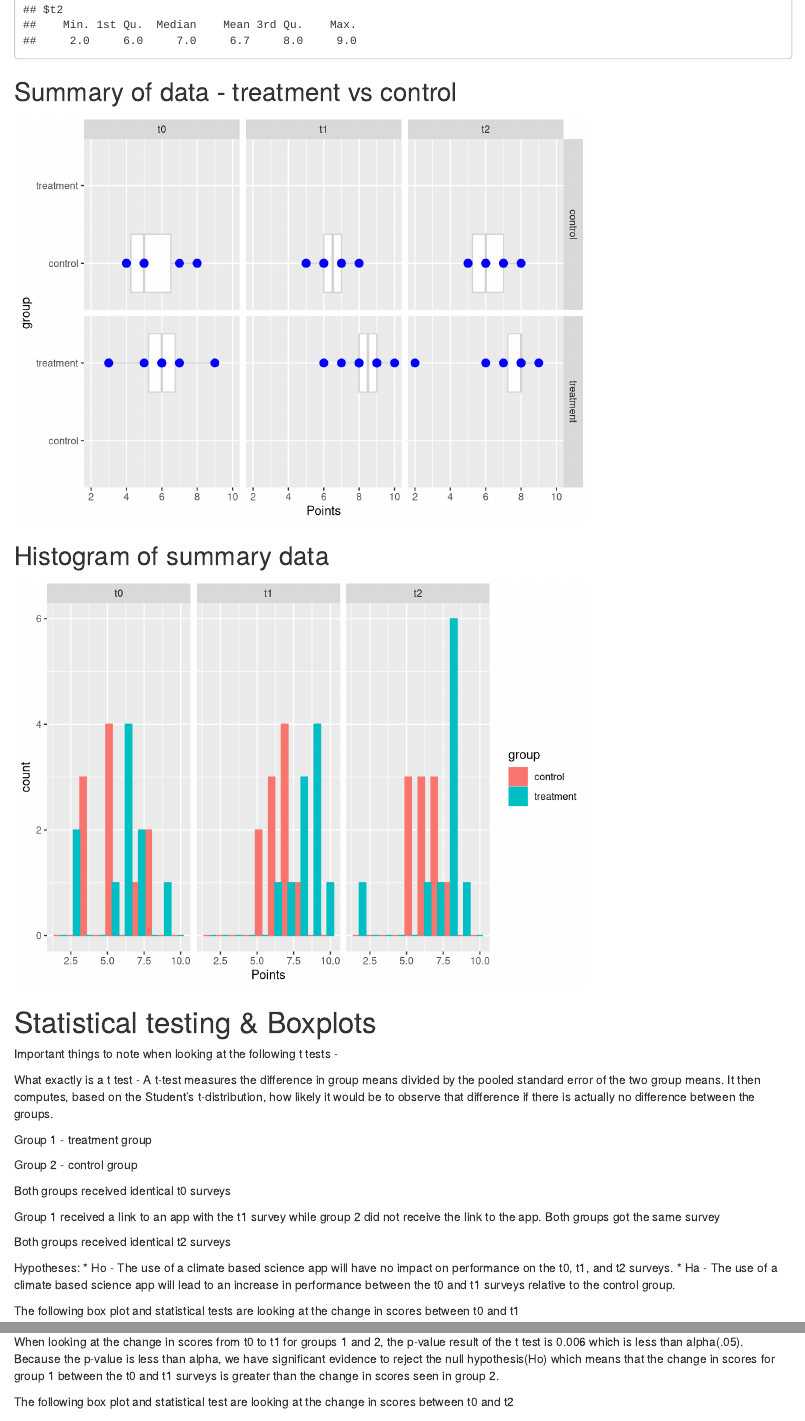
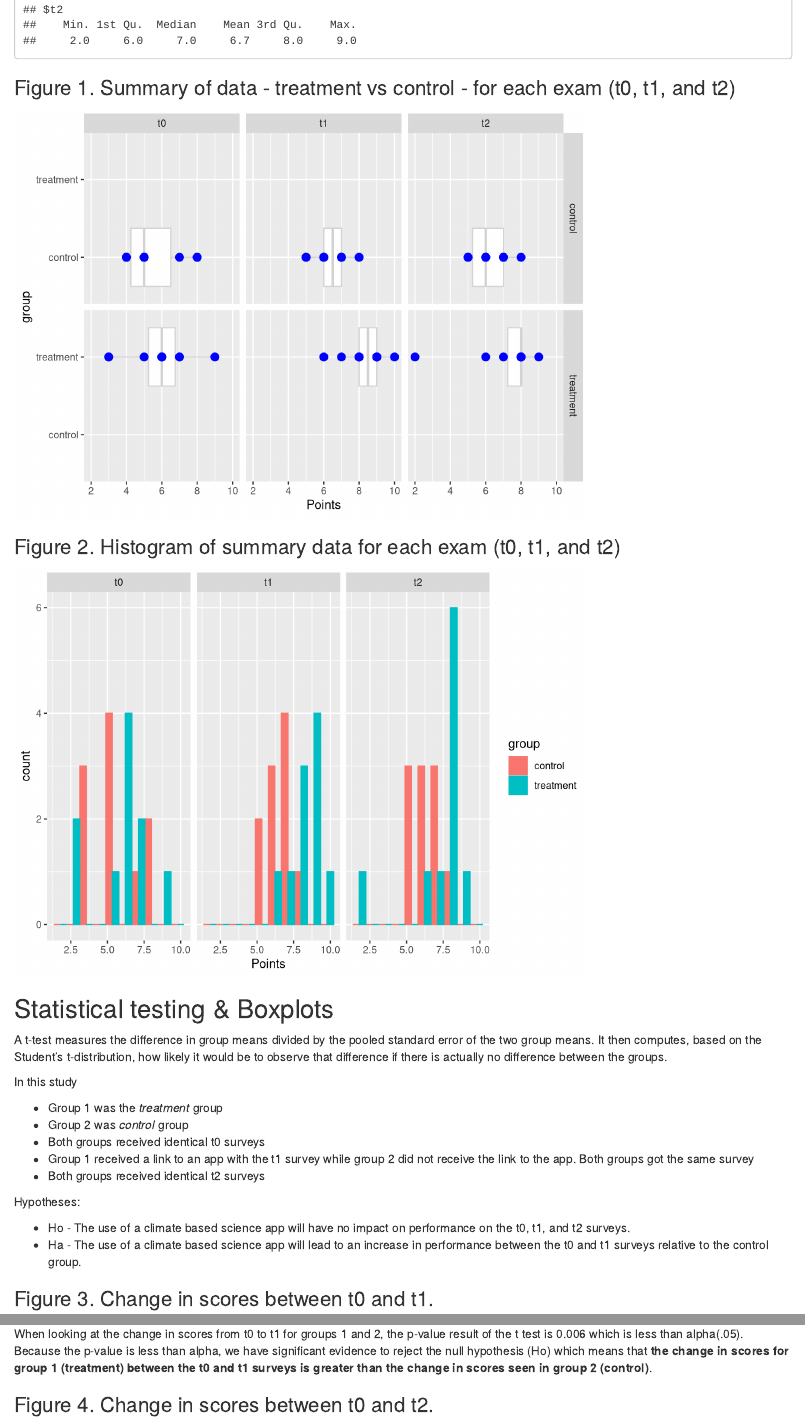
Before and after one commit to BennettForville/Bshiny2, an R Markdown document (Bennett_surveyanalysis.Rmd): the page in a window 1100 px wide, from 1050 px down before the commit and from 1090 px down after it, so that both start at the same text, and a second part further down, joined at a grey line. Rendered offline with R 4.5, knitr and Pandoc, with nearby package versions.

Commit message:
Further text tweaks and cleanup; figure captions

````diff
--- a/Bennett_surveyanalysis.Rmd
+++ b/Bennett_surveyanalysis.Rmd
@@ -81,7 +81,7 @@ The following looks at a summary of the data collected divided by suvey, t0, t1,
 tapply(new_data$Points, new_data$Test, summary)
 ```
 
-## Summary of data - treatment vs control
+### Figure 1. Summary of data - treatment vs control - for each exam (t0, t1, and t2)
 ```{r, echo=FALSE}
 # Box plot dividing data by survey and treatment vs control
 ggplot(new_data, aes(Points, group, group = group)) +
@@ -91,7 +91,7 @@ ggplot(new_data, aes(Points, group, group = group)) +
 ```
 
 
-## Histogram of summary data
+### Figure 2. Histogram of summary data for each exam (t0, t1, and t2)
 ```{r, echo=FALSE}
 # Histogram of survey results
 ggplot(new_data, aes(Points, color = group, fill = group, group = group))+
@@ -99,27 +99,24 @@ ggplot(new_data, aes(Points, color = group, fill = group, group = group))+
   facet_wrap(~Test)
 ```
 
-# Statistical testing & Boxplots
+## Statistical testing & Boxplots
 
-Important things to note when looking at the following t tests -
+A t-test measures the difference in group means divided by the pooled standard error of the two group means. It then computes, based on the Student’s t-distribution, how likely it would be to observe that difference if there is actually no difference between the groups.
 
-What exactly is a t test - A t-test measures the difference in group means divided by the pooled standard error of the two group means. It then computes, based on the Student’s t-distribution, how likely it would be to observe that difference if there is actually no difference between the groups.
+In this study
 
-Group 1 - treatment group
-
-Group 2 - control group
-
-Both groups received identical t0 surveys
-
-Group 1 received a link to an app with the t1 survey while group 2 did not receive the link to the app. Both groups got the same survey
-
-Both groups received identical t2 surveys
+* Group 1 was the _treatment_ group
+* Group 2 was _control_ group
+* Both groups received identical t0 surveys
+* Group 1 received a link to an app with the t1 survey while group 2 did not receive the link to the app. Both groups got the same survey
+* Both groups received identical t2 surveys
 
 Hypotheses:
+
 * Ho - The use of a climate based science app will have no impact on performance on the t0, t1, and t2 surveys.
 * Ha - The use of a climate based science app will lead to an increase in performance between the t0 and t1 surveys relative to the control group.
 
-The following box plot and statistical tests are looking at the change in scores between t0 and t1
+### Figure 3. Change in scores between t0 and t1.
 ```{r, echo=FALSE}
 ggplot(newdata_wide, aes(group, t1minust0, color = group))+
   geom_boxplot()+
@@ -130,9 +127,9 @@ ggplot(newdata_wide, aes(group, t1minust0, color = group))+
 t.test(group1$t1minust0, group2$t1minust0, alternative = "greater")
 ```
 
-When looking at the change in scores from t0 to t1 for groups 1 and 2, the p-value result of the t test is 0.006 which is less than alpha(.05). Because the p-value is less than alpha, we have significant evidence to reject the null hypothesis(Ho) which means that the change in scores for group 1 between the t0 and t1 surveys is greater than the change in scores seen in group 2.
+When looking at the change in scores from t0 to t1 for groups 1 and 2, the p-value result of the t test is 0.006 which is less than alpha(.05). Because the p-value is less than alpha, we have significant evidence to reject the null hypothesis (Ho) which means that **the change in scores for group 1 (treatment) between the t0 and t1 surveys is greater than the change in scores seen in group 2 (control)**.
 
-The following box plot and statistical test are looking at the change in scores between t0 and t2
+### Figure 4. Change in scores between t0 and t2.
 ```{r, echo=FALSE}
 ggplot(newdata_wide, aes(group, t2minust0, color = group))+
   geom_boxplot()+
````
Also changed, not shown: Bennett_surveyanalysis.Rmd (27 more changed lines).
